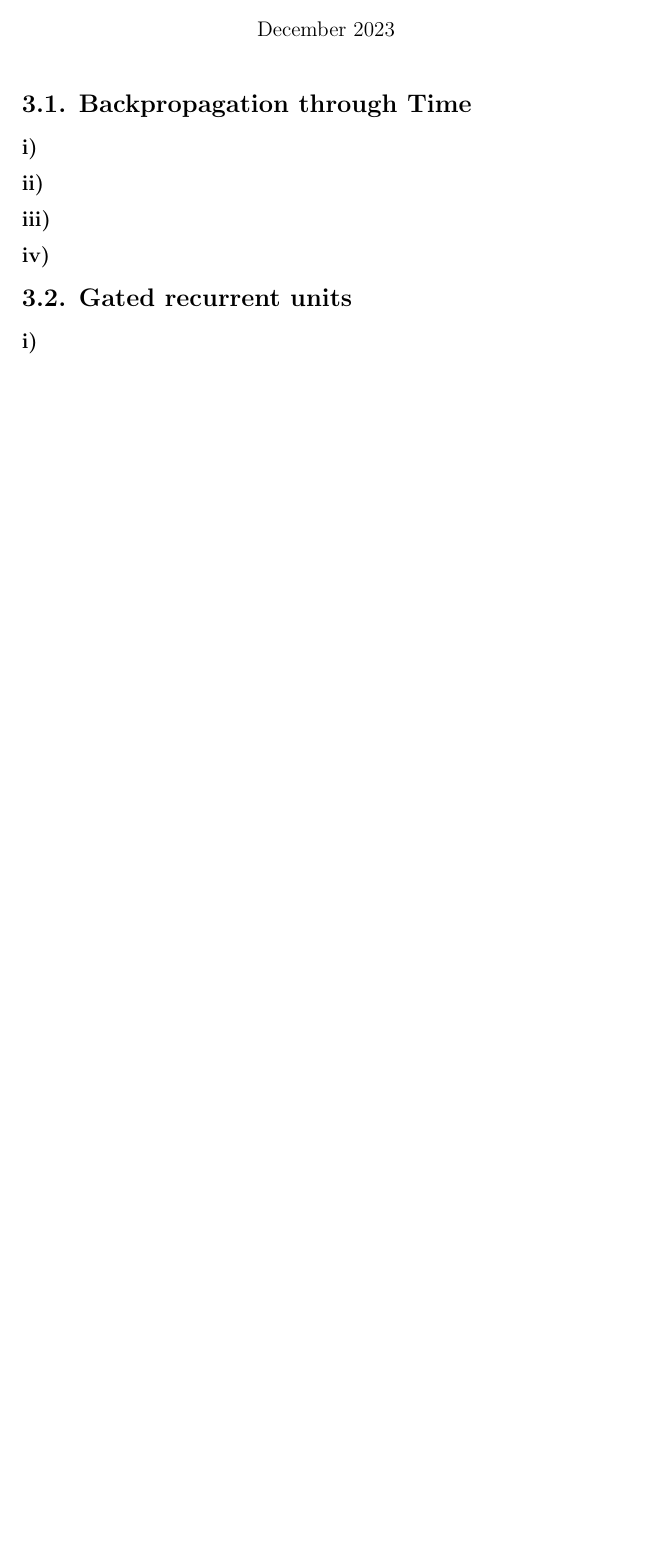
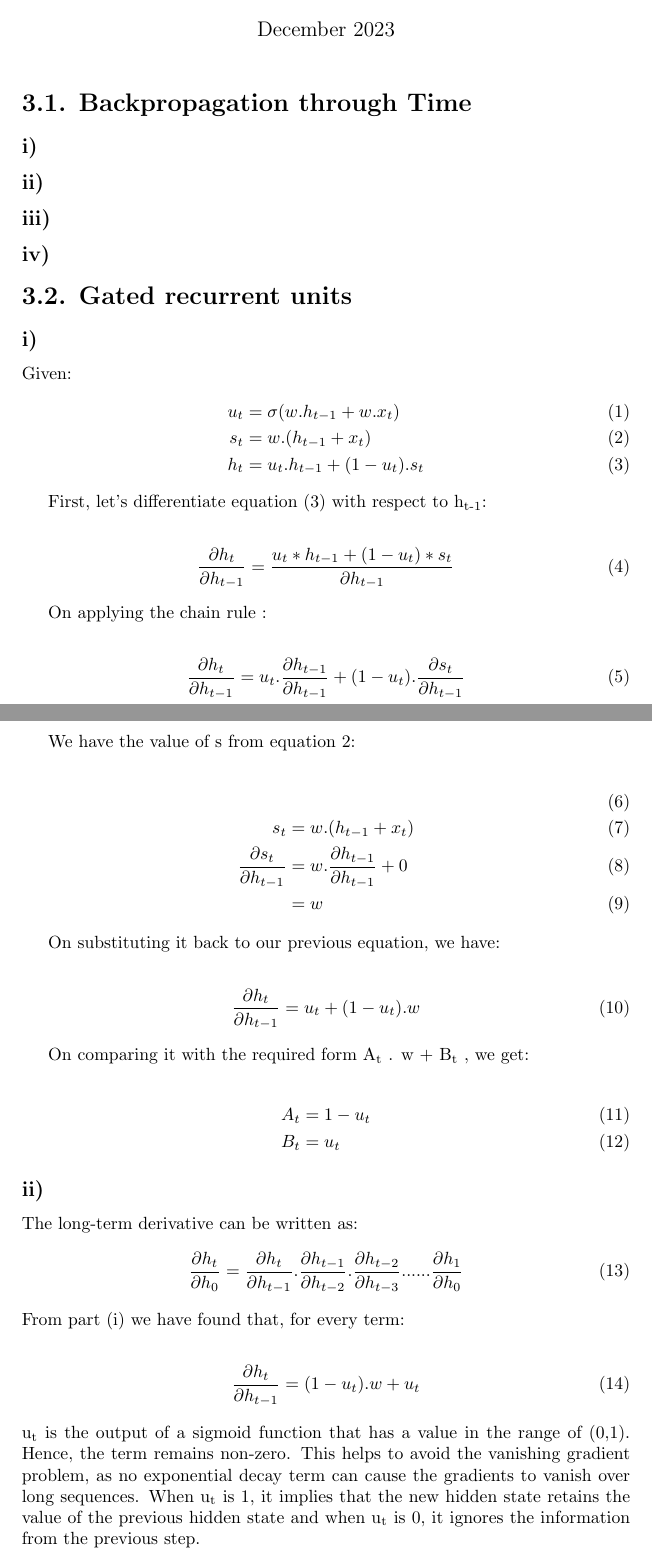
Before and after one commit to schwedeErik/VDL_Assigments, a LaTeX document (VDL3/main.tex): part of the page before the commit and two parts of pages 1 and 2 of 2 after it, the two joined at a grey line, cut so that both start at the same text, the shorter picture padded with empty space. Compiled offline with pdfLaTeX.

Commit message:
add solution for 3.2

```diff
--- a/VDL3/main.tex
+++ b/VDL3/main.tex
@@ -20,6 +20,58 @@
 \section*{3.2. Gated recurrent units}
 \subsection*{i)}
 
+Given:
+\begin{alignat}{2}
+    u_t &= \sigma (w.h_{t-1} + w.x_t)
+    \\s_t &= w. (h_{t-1} + x_t)
+    \\h_t &= u_t. h_{t-1}  + (1-u_t) . s_t
+\end{alignat}
+
+First, let's differentiate equation \((3\)) with respect to h\textsubscript{t-1}:
+
+\begin{alignat}{2}
+\frac {\partial h_t}{\partial h_{t-1}} &= \frac {u_t * h_{t-1} + (1-u_t) * s_t}{\partial h_{t-1}}
+\end{alignat}
+
+On applying the chain rule :
+
+\begin{alignat}{2}
+\frac {\partial h_t}{\partial h_{t-1}} &= u_t . \frac {\partial h_{t-1}}{\partial h_{t-1}} + (1-u_t).\frac {\partial s_t}{\partial h_{t-1}}
+\end{alignat}
+
+We have the value of s from equation 2:
+
+\begin{alignat}{2}
+\\s_t &= w. (h_{t-1} + x_t)
+\\ \frac {\partial s_t}{\partial h_{t-1}} &= w.\frac{\partial h_{t-1}}{\partial h_{t-1}} + 0
+\\ &= w
+\end{alignat}
+
+On substituting it back to our previous equation, we have:
+
+\begin{alignat}{2}
+\frac {\partial h_t}{\partial h_{t-1}} &= u_t + (1-u_t).w
+\end{alignat}
+
+On comparing it with the required form A\textsubscript{t} . w + B\textsubscript{t} , we get:
+
+\begin{alignat}{2}
+    A_t &= 1-u_t
+\\ B_t &= u_t
+\end{alignat}
+
 \subsection*{ii)}
+The long-term derivative can be written as:
+\begin{alignat}{2}
+\frac {\partial h_t}{\partial h_0} &= \frac {\partial h_t}{\partial h_{t-1}} . \frac {\partial h_{t-1}}{\partial h_{t-2}}. \frac {\partial h_{t-2}}{\partial h_{t-3}}...... \frac {\partial h_1}{\partial h_0}
+\end{alignat}
+From part (i) we have found that, for every term:
+
+\begin{alignat}{2}
+\frac {\partial h_t}{\partial h_{t-1}} = (1-u_t) .w + u_t
+\end{alignat}
+u\textsubscript{t} is the output of a sigmoid function that has a value in the range of (0,1). Hence, the term remains non-zero. This helps to avoid the vanishing gradient problem, as no exponential decay term can cause the gradients to vanish over long sequences.
+When u\textsubscript{t} is 1, it implies that the new hidden state retains the value of the previous hidden state and when u\textsubscript{t} is 0, it ignores the information from the previous step.
+
 
 \end{document}
```
Also changed, not shown: VDL3/main.pdf.
